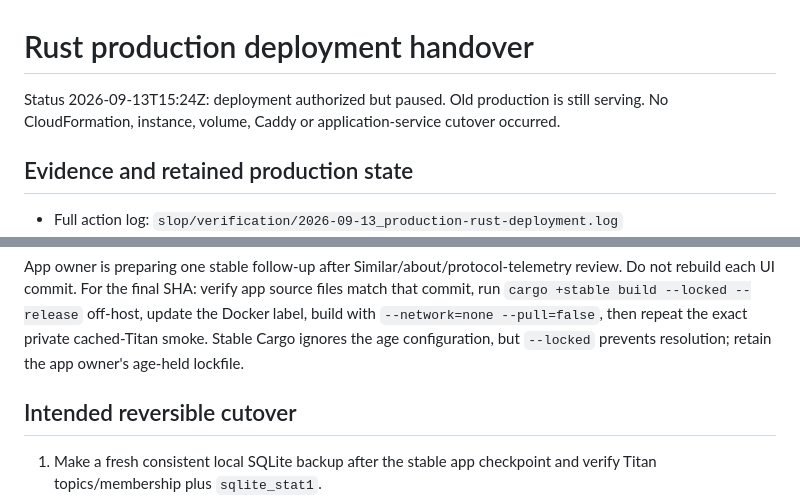
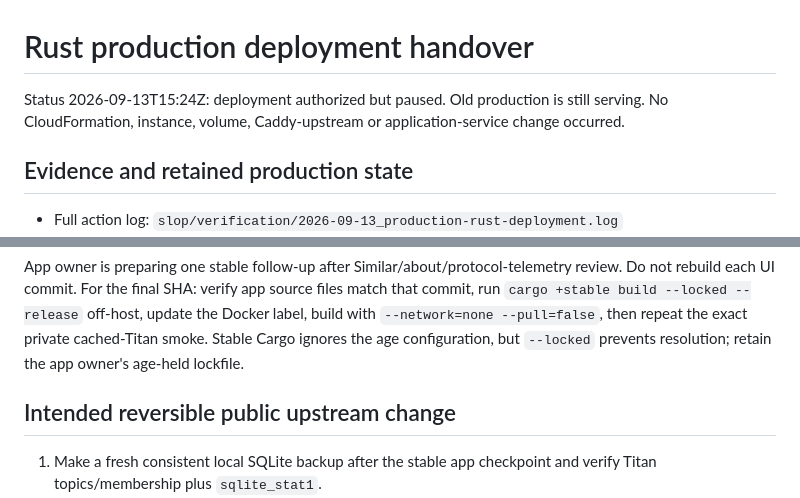
Before and after one commit to wassname/meatybroth, a Markdown page: slop/handovers/2026-09-13_rust-production-deployment.md, 2 parts joined by grey strips. Drawn GitHub-style.

Commit message:
Clarify deployment handover wording
Co-Authored-By: Pi gpt-5.6-sol <288921227+claudypoo@users.noreply.github.com>

```diff
--- a/slop/handovers/2026-09-13_rust-production-deployment.md
+++ b/slop/handovers/2026-09-13_rust-production-deployment.md
@@ -1,6 +1,6 @@
 # Rust production deployment handover
 
-Status 2026-09-13T15:24Z: deployment authorized but paused. Old production is still serving. No CloudFormation, instance, volume, Caddy or application-service cutover occurred.
+Status 2026-09-13T15:24Z: deployment authorized but paused. Old production is still serving. No CloudFormation, instance, volume, Caddy-upstream or application-service change occurred.
 
 ## Evidence and retained production state
 
@@ -48,7 +48,7 @@ Latest built but not final app image:
 
 App owner is preparing one stable follow-up after Similar/about/protocol-telemetry review. Do not rebuild each UI commit. For the final SHA: verify app source files match that commit, run `cargo +stable build --locked --release` off-host, update the Docker label, build with `--network=none --pull=false`, then repeat the exact private cached-Titan smoke. Stable Cargo ignores the age configuration, but `--locked` prevents resolution; retain the app owner's age-held lockfile.
 
-## Intended reversible cutover
+## Intended reversible public upstream change
 
 1. Make a fresh consistent local SQLite backup after the stable app checkpoint and verify Titan topics/membership plus `sqlite_stat1`.
 2. Build/save the final pinned Ubuntu image off-host. Transfer the image and DB through a bounded private channel only; no transfer has occurred. An existing private same-region S3 deployment bucket may be used after auth review, with encryption, exact SHA verification and immediate object deletion.
```
